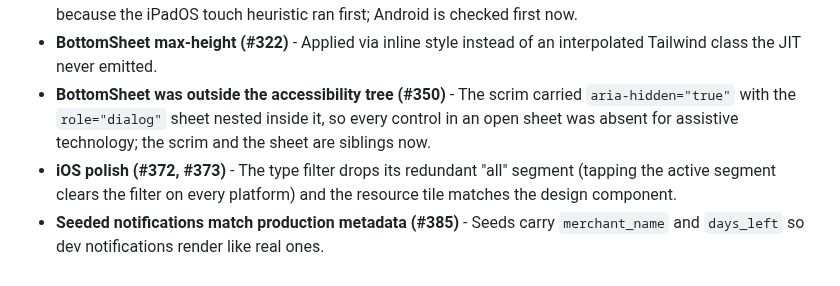
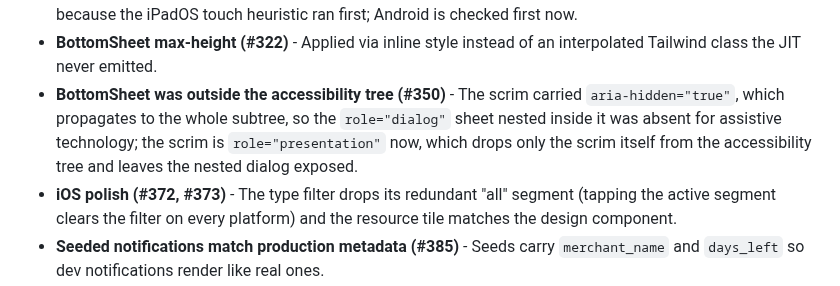
Before and after one commit to sbaerlocher/savvy, a Markdown page: CHANGELOG.md, the part around the change. GitHub-like rendering.

Commit message:
fix(changelog): describe the actual BottomSheet accessibility fix
The scrim swapped aria-hidden for role="presentation"; the dialog stays nested — no sibling restructure happened.

Signed-off-by: Simon Bärlocher <s.baerlocher@sbaerlocher.ch>

```diff
--- a/CHANGELOG.md
+++ b/CHANGELOG.md
@@ -132,9 +132,10 @@ and this project adheres to [Semantic Versioning](https://semver.org/spec/v2.0.0
 - **BottomSheet max-height (#322)** - Applied via inline style instead of an
   interpolated Tailwind class the JIT never emitted.
 - **BottomSheet was outside the accessibility tree (#350)** - The scrim
-  carried `aria-hidden="true"` with the `role="dialog"` sheet nested inside
-  it, so every control in an open sheet was absent for assistive technology;
-  the scrim and the sheet are siblings now.
+  carried `aria-hidden="true"`, which propagates to the whole subtree, so the
+  `role="dialog"` sheet nested inside it was absent for assistive technology;
+  the scrim is `role="presentation"` now, which drops only the scrim itself
+  from the accessibility tree and leaves the nested dialog exposed.
 - **iOS polish (#372, #373)** - The type filter drops its redundant "all"
   segment (tapping the active segment clears the filter on every platform) and
   the resource tile matches the design component.
```
